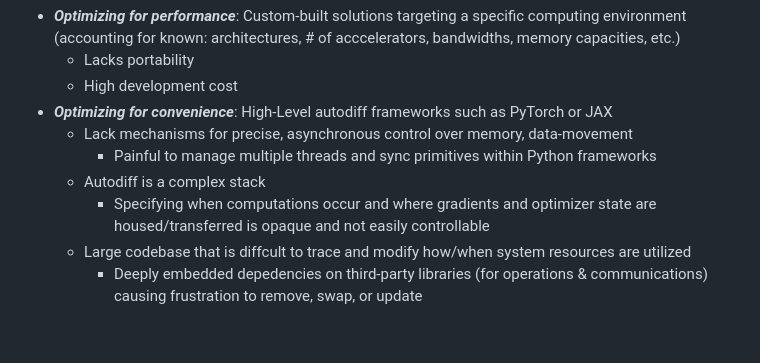
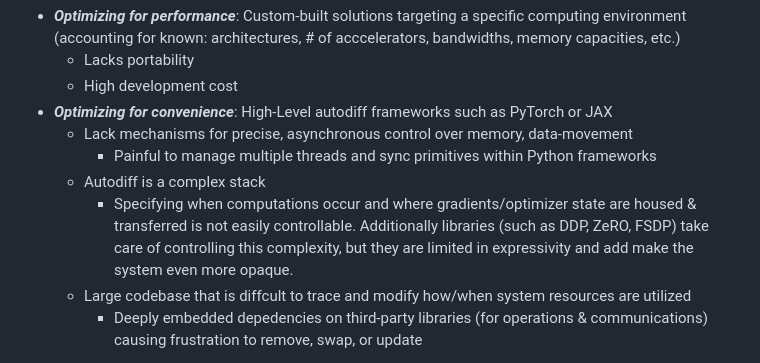
Before and after one commit to als244/ml_dataflow, a Markdown page: README.md, the part around the change. Drawn GitHub-style; blank space fills up the shorter version.

```diff
--- a/README.md
+++ b/README.md
@@ -16,7 +16,7 @@ The current ecosystem lies at the extremes:
     - Lack mechanisms for precise, asynchronous control over memory, data-movement
         - Painful to manage multiple threads and sync primitives within Python frameworks
     - Autodiff is a complex stack
-        - Specifying when computations occur and where gradients and optimizer state are housed/transferred is opaque and not easily controllable
+        - Specifying when computations occur and where gradients/optimizer state are housed & transferred is not easily controllable. Additionally libraries (such as DDP, ZeRO, FSDP) take care of controlling this complexity, but they are limited in expressivity and add make the system even more opaque.
     - Large codebase that is diffcult to trace and modify how/when system resources are utilized
         - Deeply embedded depedencies on third-party libraries (for operations & communications) causing frustration to remove, swap, or update
 
```
